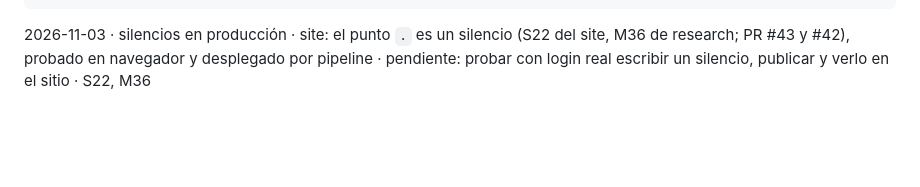
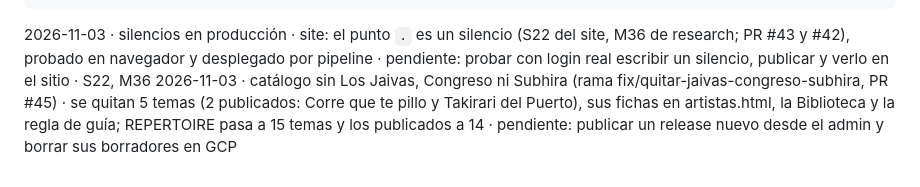
Before and after one commit to saul-music/saul-music-site, a Markdown page: docs/status.md, the part around the change. Rendered like a GitHub page; blank space fills up the shorter version.

Commit message:
docs: status del retiro de Jaivas, Congreso y Subhira
Co-Authored-By: Claude Sonnet 5.5 <noreply@anthropic.com>

````diff
--- a/docs/status.md
+++ b/docs/status.md
@@ -89,3 +89,4 @@ AAAA-MM-DD · paso · qué se hizo · qué quedó pendiente · decisiones nuevas
 2026-11-03 · acordes add#11 y madd#11 (rama feat/acorde-add-sostenido-11) · S21: el sitio sabe sus notas y dibuja el teclado (Dmadd#11 = D F A G#); sin guitarra estándar (forma propia); validadores sin cambios · pendiente: visto bueno, PR
 ```
 2026-11-03 · silencios en producción · site: el punto `.` es un silencio (S22 del site, M36 de research; PR #43 y #42), probado en navegador y desplegado por pipeline · pendiente: probar con login real escribir un silencio, publicar y verlo en el sitio · S22, M36
+2026-11-03 · catálogo sin Los Jaivas, Congreso ni Subhira (rama fix/quitar-jaivas-congreso-subhira, PR #45) · se quitan 5 temas (2 publicados: Corre que te pillo y Takirari del Puerto), sus fichas en artistas.html, la Biblioteca y la regla de guía; REPERTOIRE pasa a 15 temas y los publicados a 14 · pendiente: publicar un release nuevo desde el admin y borrar sus borradores en GCP
````
